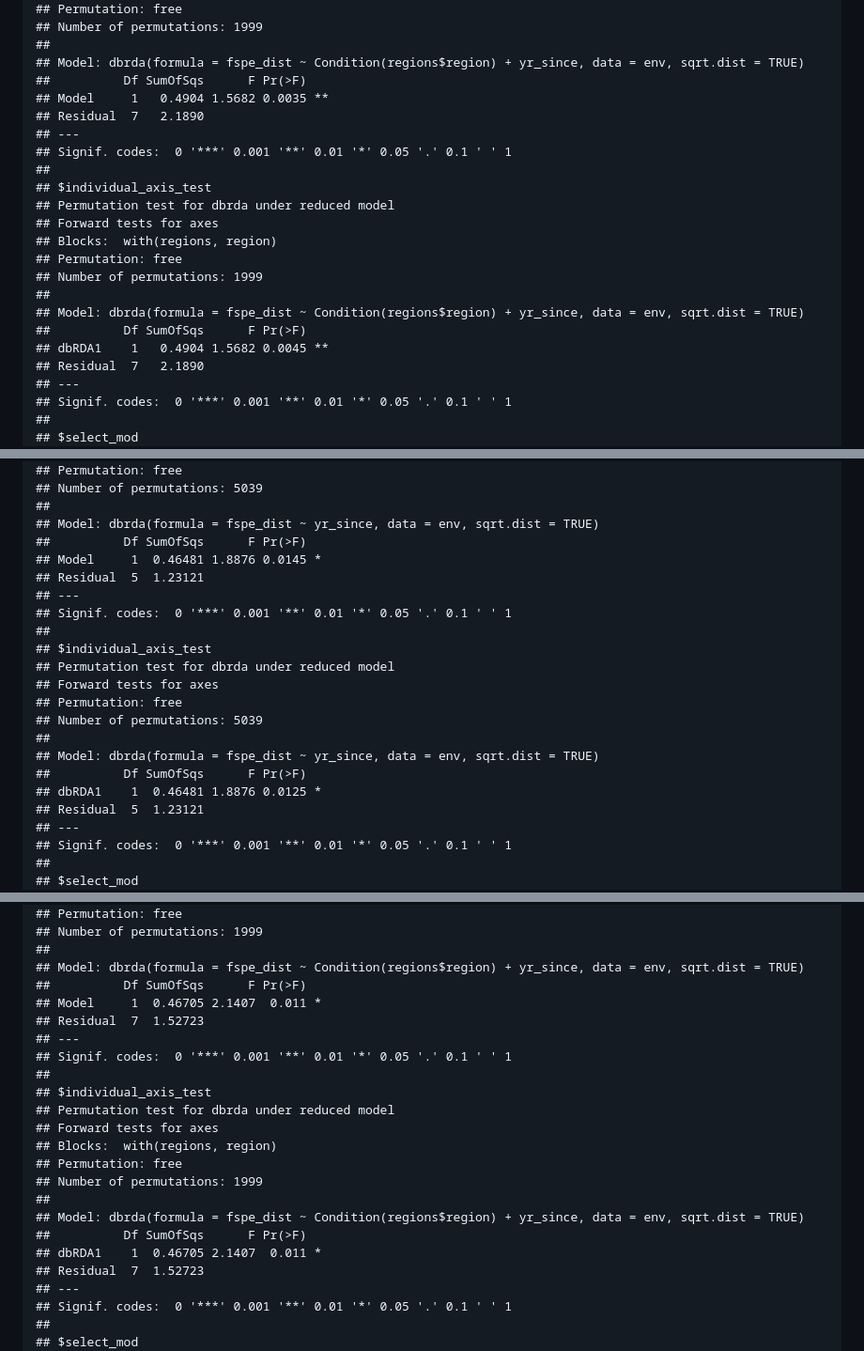
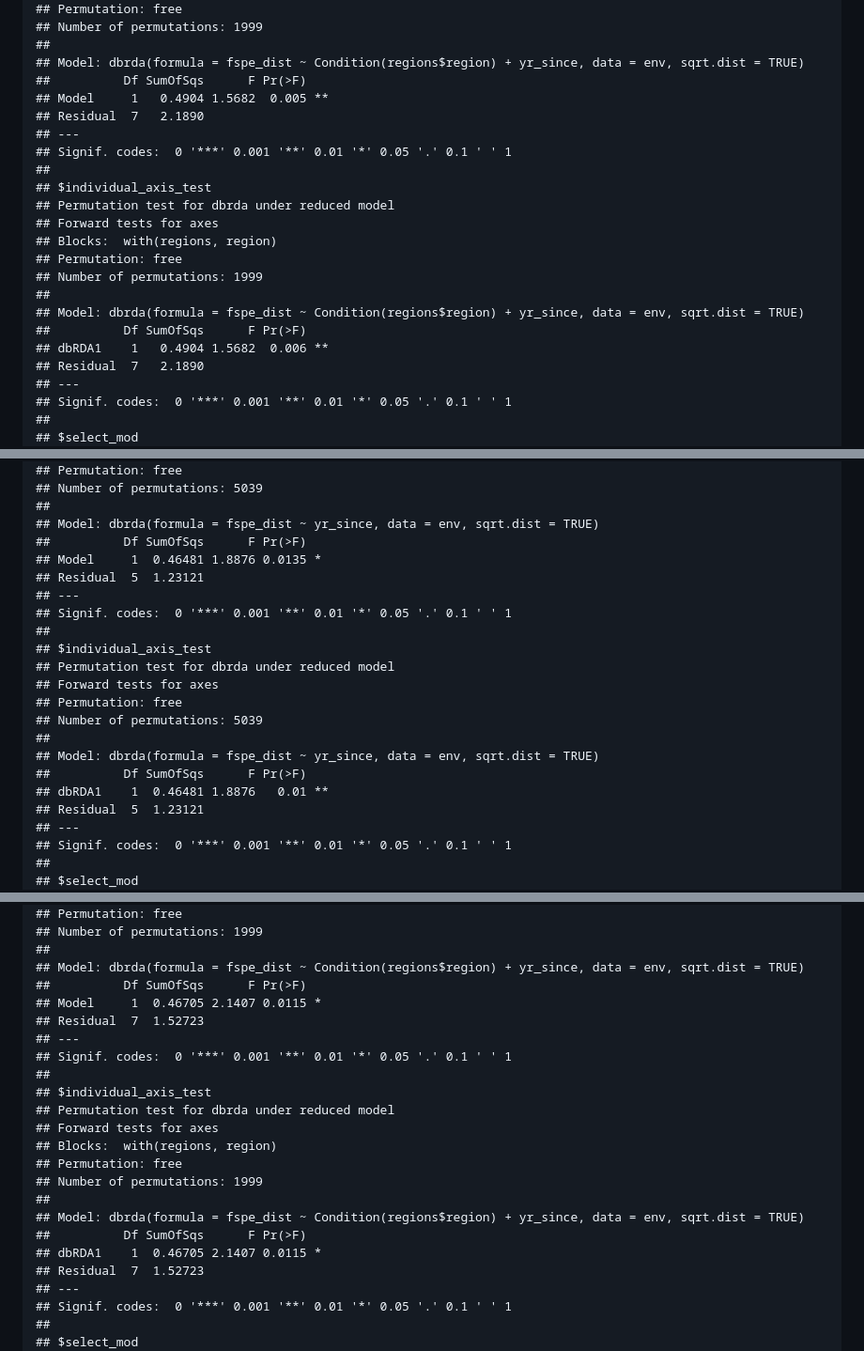
Before and after one commit to bglarkin/tallgrass_restoration_legacies, a Markdown page: tgr_constrained.md, 3 parts joined by grey strips. Shown at 94% size. Drawn GitHub-style.

```diff
--- a/tgr_constrained.md
+++ b/tgr_constrained.md
@@ -411,7 +410,7 @@ write_csv(as_tibble(dbrda_bm_ab_its$plot_data$biplot, rownames = "envvar"), "tgr
     ##
     ## Model: dbrda(formula = fspe_dist ~ Condition(regions$region) + yr_since, data = env, sqrt.dist = TRUE)
     ##          Df SumOfSqs      F Pr(>F)
-    ## Model     1   0.4904 1.5682 0.0035 **
+    ## Model     1   0.4904 1.5682  0.005 **
     ## Residual  7   2.1890
     ## ---
     ## Signif. codes:  0 '***' 0.001 '**' 0.01 '*' 0.05 '.' 0.1 ' ' 1
@@ -425,7 +424,7 @@ write_csv(as_tibble(dbrda_bm_ab_its$plot_data$biplot, rownames = "envvar"), "tgr
     ##
     ## Model: dbrda(formula = fspe_dist ~ Condition(regions$region) + yr_since, data = env, sqrt.dist = TRUE)
     ##          Df SumOfSqs      F Pr(>F)
-    ## dbRDA1    1   0.4904 1.5682 0.0045 **
+    ## dbRDA1    1   0.4904 1.5682  0.006 **
     ## Residual  7   2.1890
     ## ---
     ## Signif. codes:  0 '***' 0.001 '**' 0.01 '*' 0.05 '.' 0.1 ' ' 1
@@ -559,7 +558,7 @@ write_csv(as_tibble(dbrda_bm_tr_amf$plot_data$biplot, rownames = "envvar"), "tgr
     ##
     ## Model: dbrda(formula = fspe_dist ~ yr_since, data = env, sqrt.dist = TRUE)
     ##          Df SumOfSqs      F Pr(>F)
-    ## Model     1  0.46481 1.8876 0.0145 *
+    ## Model     1  0.46481 1.8876 0.0135 *
     ## Residual  5  1.23121
     ## ---
     ## Signif. codes:  0 '***' 0.001 '**' 0.01 '*' 0.05 '.' 0.1 ' ' 1
@@ -572,7 +571,7 @@ write_csv(as_tibble(dbrda_bm_tr_amf$plot_data$biplot, rownames = "envvar"), "tgr
     ##
     ## Model: dbrda(formula = fspe_dist ~ yr_since, data = env, sqrt.dist = TRUE)
     ##          Df SumOfSqs      F Pr(>F)
-    ## dbRDA1    1  0.46481 1.8876 0.0125 *
+    ## dbRDA1    1  0.46481 1.8876   0.01 **
     ## Residual  5  1.23121
     ## ---
     ## Signif. codes:  0 '***' 0.001 '**' 0.01 '*' 0.05 '.' 0.1 ' ' 1
@@ -632,7 +631,7 @@ write_csv(as_tibble(dbrda_bm_ab_amf$plot_data$biplot, rownames = "envvar"), "tgr
     ##
     ## Model: dbrda(formula = fspe_dist ~ Condition(regions$region) + yr_since, data = env, sqrt.dist = TRUE)
     ##          Df SumOfSqs      F Pr(>F)
-    ## Model     1  0.46705 2.1407  0.011 *
+    ## Model     1  0.46705 2.1407 0.0115 *
     ## Residual  7  1.52723
     ## ---
     ## Signif. codes:  0 '***' 0.001 '**' 0.01 '*' 0.05 '.' 0.1 ' ' 1
@@ -646,7 +645,7 @@ write_csv(as_tibble(dbrda_bm_ab_amf$plot_data$biplot, rownames = "envvar"), "tgr
     ##
     ## Model: dbrda(formula = fspe_dist ~ Condition(regions$region) + yr_since, data = env, sqrt.dist = TRUE)
     ##          Df SumOfSqs      F Pr(>F)
-    ## dbRDA1    1  0.46705 2.1407  0.011 *
+    ## dbRDA1    1  0.46705 2.1407 0.0115 *
     ## Residual  7  1.52723
     ## ---
     ## Signif. codes:  0 '***' 0.001 '**' 0.01 '*' 0.05 '.' 0.1 ' ' 1
```
Also changed, not shown: other parts of tgr_constrained.md (+22 -23 lines).
